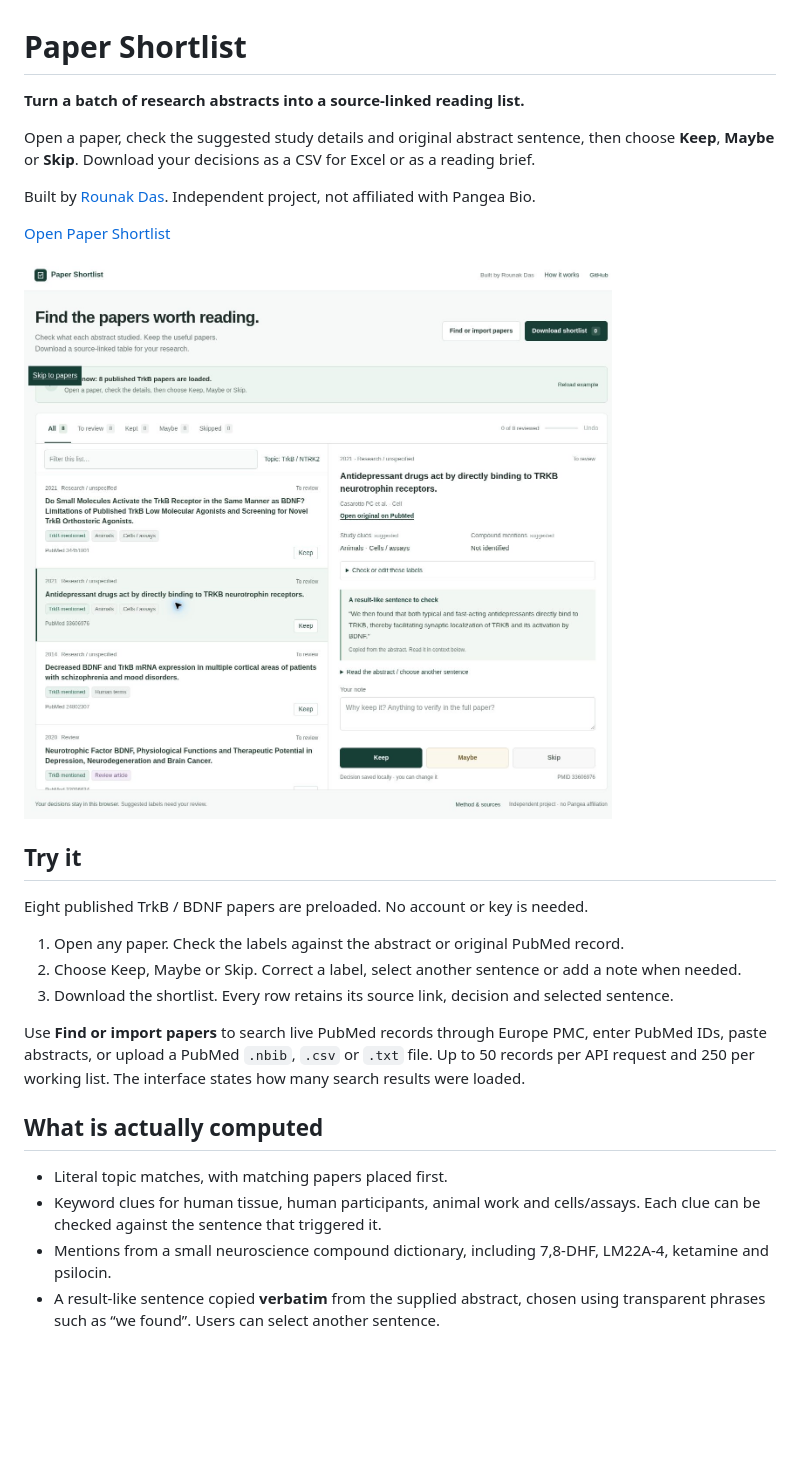
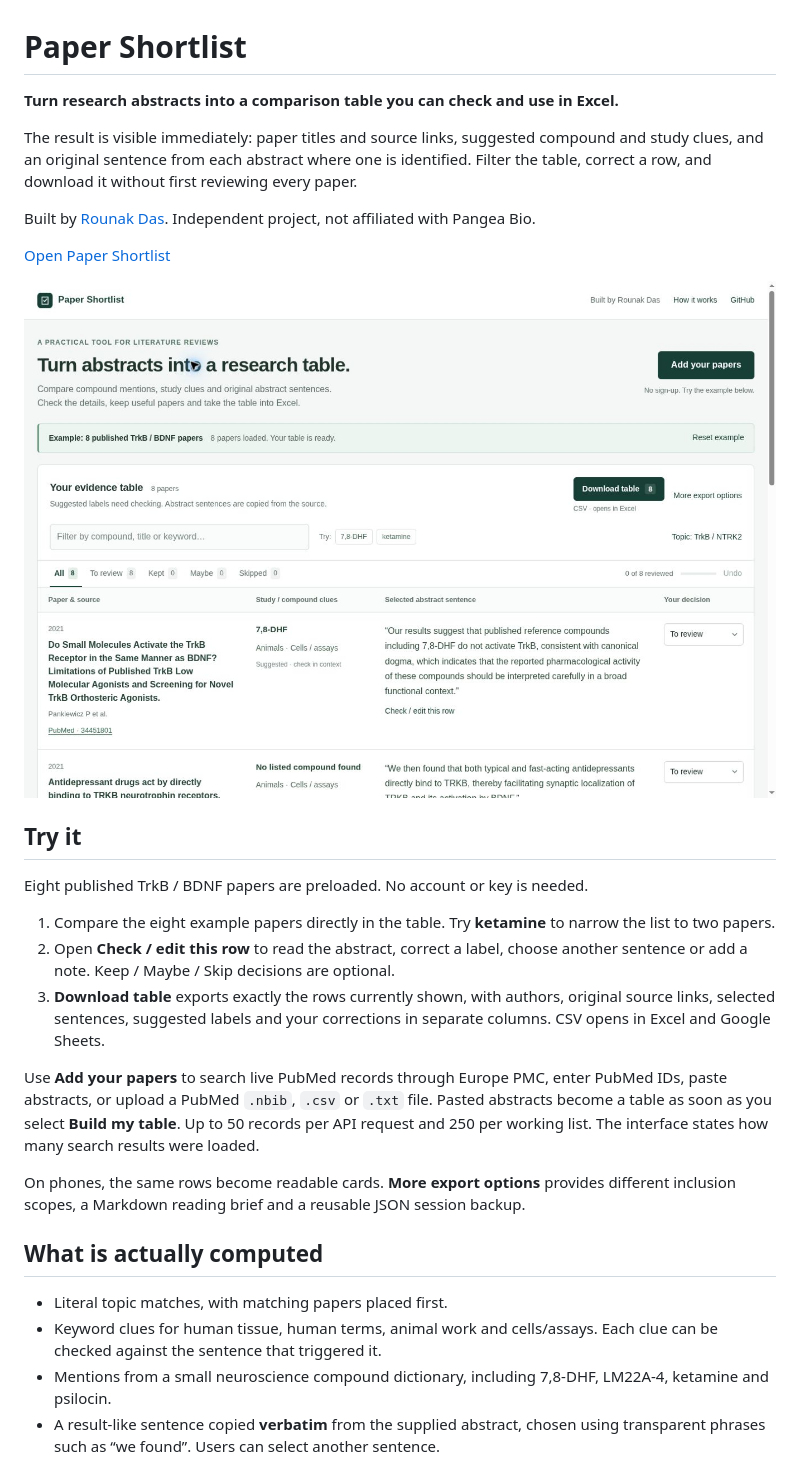
Before and after one commit to rounakdas07/evidence-check, a Markdown page: paper-shortlist/README.md, the part around the change. Rendered like a GitHub page; pictures changed too: paper-shortlist/docs/screenshot.jpg; blank space fills up the shorter version.

Commit message:
Show the research table immediately, simplify row review and export visible results

```diff
--- a/paper-shortlist/README.md
+++ b/paper-shortlist/README.md
@@ -1,8 +1,8 @@
 # Paper Shortlist
 
-**Turn a batch of research abstracts into a source-linked reading list.**
+**Turn research abstracts into a comparison table you can check and use in Excel.**
 
-Open a paper, check the suggested study details and original abstract sentence, then choose **Keep**, **Maybe** or **Skip**. Download your decisions as a CSV for Excel or as a reading brief.
+The result is visible immediately: paper titles and source links, suggested compound and study clues, and an original sentence from each abstract where one is identified. Filter the table, correct a row, and download it without first reviewing every paper.
 
 Built by [Rounak Das](https://github.com/rounakdas07). Independent project, not affiliated with Pangea Bio.
 
@@ -14,16 +14,18 @@ Built by [Rounak Das](https://github.com/rounakdas07). Independent project, not
 
 Eight published TrkB / BDNF papers are preloaded. No account or key is needed.
 
-1. Open any paper. Check the labels against the abstract or original PubMed record.
-2. Choose Keep, Maybe or Skip. Correct a label, select another sentence or add a note when needed.
-3. Download the shortlist. Every row retains its source link, decision and selected sentence.
+1. Compare the eight example papers directly in the table. Try **ketamine** to narrow the list to two papers.
+2. Open **Check / edit this row** to read the abstract, correct a label, choose another sentence or add a note. Keep / Maybe / Skip decisions are optional.
+3. **Download table** exports exactly the rows currently shown, with authors, original source links, selected sentences, suggested labels and your corrections in separate columns. CSV opens in Excel and Google Sheets.
 
-Use **Find or import papers** to search live PubMed records through Europe PMC, enter PubMed IDs, paste abstracts, or upload a PubMed `.nbib`, `.csv` or `.txt` file. Up to 50 records per API request and 250 per working list. The interface states how many search results were loaded.
+Use **Add your papers** to search live PubMed records through Europe PMC, enter PubMed IDs, paste abstracts, or upload a PubMed `.nbib`, `.csv` or `.txt` file. Pasted abstracts become a table as soon as you select **Build my table**. Up to 50 records per API request and 250 per working list. The interface states how many search results were loaded.
+
+On phones, the same rows become readable cards. **More export options** provides different inclusion scopes, a Markdown reading brief and a reusable JSON session backup.
 
 ## What is actually computed
 
 - Literal topic matches, with matching papers placed first.
-- Keyword clues for human tissue, human participants, animal work and cells/assays. Each clue can be checked against the sentence that triggered it.
+- Keyword clues for human tissue, human terms, animal work and cells/assays. Each clue can be checked against the sentence that triggered it.
 - Mentions from a small neuroscience compound dictionary, including 7,8-DHF, LM22A-4, ketamine and psilocin.
 - A result-like sentence copied **verbatim** from the supplied abstract, chosen using transparent phrases such as “we found”. Users can select another sentence.
 - Review-paper flags and missing-abstract / mixed-human-animal warnings.
```
Also changed, not shown: paper-shortlist/docs/QA.md (+13 -1 lines), 5 other files.
